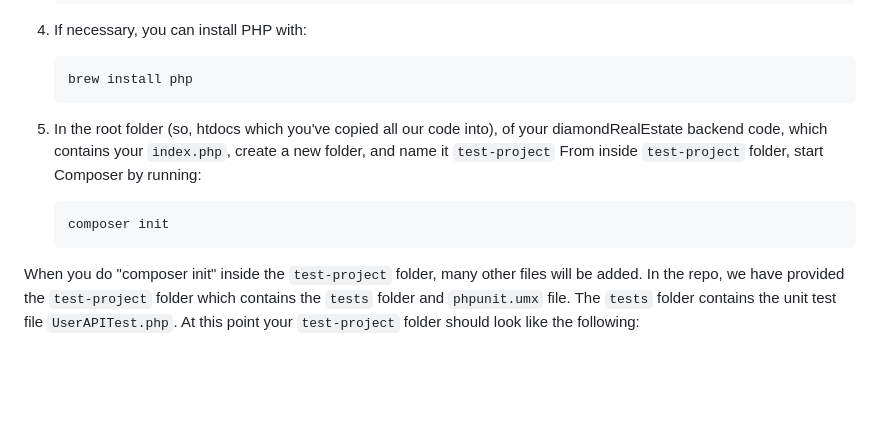
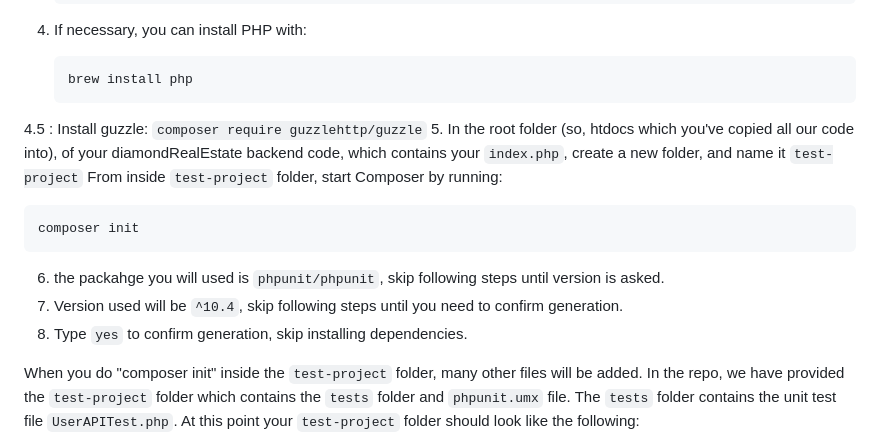
Before and after one commit to diamondmyracle/HW1, a Markdown page: README.md, the part around the change. Rendered like a GitHub page; blank space fills up the shorter version.

````diff
--- a/README.md
+++ b/README.md
@@ -243,7 +243,8 @@ Make sure you have the following downloaded in your terminal as per Zimmeck's tu
    ```bash
    brew install php
    ```
-
+4.5 : Install guzzle:
+      ```composer require guzzlehttp/guzzle```
 5. In the root folder (so, htdocs which you've copied all our code into), of your diamondRealEstate backend code, which contains your
    `index.php`, create a new folder, and name it `test-project`
    From inside `test-project` folder, start Composer by running:
@@ -251,6 +252,11 @@ Make sure you have the following downloaded in your terminal as per Zimmeck's tu
    ```bash
    composer init
    ```
+
+6. the packahge you will used is ```phpunit/phpunit```, skip following steps until version is asked.
+7. Version used will be ```^10.4```, skip following steps until you need to confirm generation.
+8. Type ```yes``` to confirm generation, skip installing dependencies.
+
 When you do "composer init" inside the `test-project` folder, many other files will be added. In the repo, we have provided the `test-project` folder which contains the `tests` folder and `phpunit.umx` file. The `tests` folder contains the unit test file `UserAPITest.php`. At this point your `test-project` folder should look like the following:
 
 <img width="940" alt="Screenshot 2025-04-20 at 2 41 32 PM" src="https://github.com/user-attachments/assets/3375d6c6-88b4-466d-8dee-01c0314acc83" />
````
